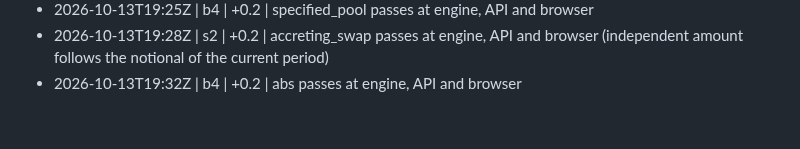
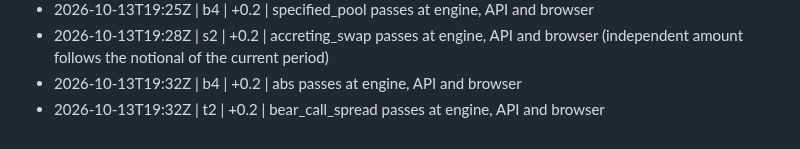
Before and after one commit to shafferusa/-ShafferDeskTerminal, a Markdown page: docs/work/LOG.md, the part around the change. Drawn GitHub-style.

```diff
--- a/docs/work/LOG.md
+++ b/docs/work/LOG.md
@@ -219,3 +219,4 @@
 - 2026-10-13T19:25Z | b4 | +0.2 | specified_pool passes at engine, API and browser
 - 2026-10-13T19:28Z | s2 | +0.2 | accreting_swap passes at engine, API and browser (independent amount follows the notional of the current period)
 - 2026-10-13T19:32Z | b4 | +0.2 | abs passes at engine, API and browser
+- 2026-10-13T19:32Z | t2 | +0.2 | bear_call_spread passes at engine, API and browser
```
Also changed, not shown: docs/work/RESUME.md (+1 -1 lines), 1 other file.
